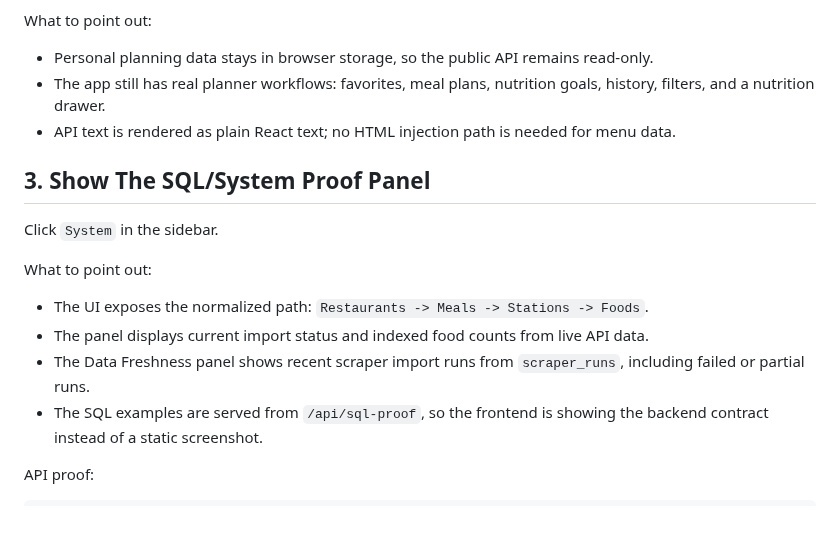
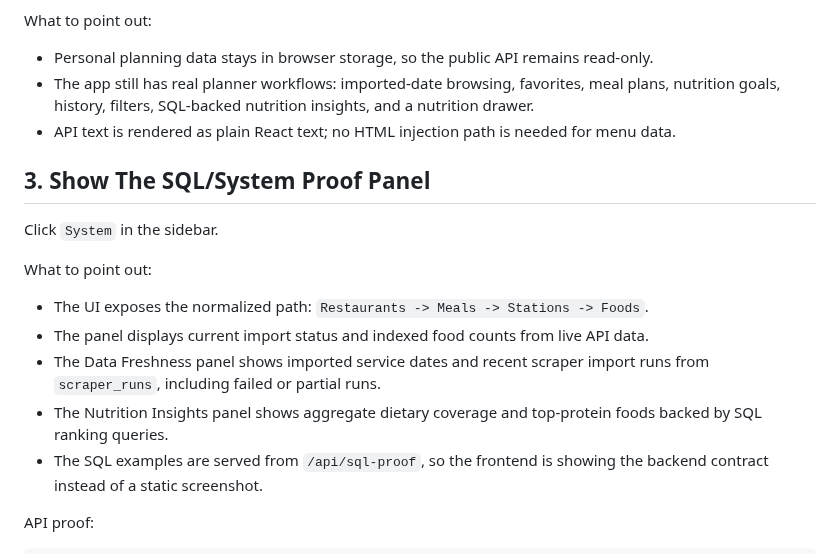
Before and after one commit to ChaddBrenner/ElonMealsDB, a Markdown page: docs/demo-walkthrough.md, the part around the change. GitHub-like rendering; blank space fills up the shorter version.

```diff
--- a/docs/demo-walkthrough.md
+++ b/docs/demo-walkthrough.md
@@ -45,7 +45,7 @@ In the dashboard:
 What to point out:
 
 - Personal planning data stays in browser storage, so the public API remains read-only.
-- The app still has real planner workflows: favorites, meal plans, nutrition goals, history, filters, and a nutrition drawer.
+- The app still has real planner workflows: imported-date browsing, favorites, meal plans, nutrition goals, history, filters, SQL-backed nutrition insights, and a nutrition drawer.
 - API text is rendered as plain React text; no HTML injection path is needed for menu data.
 
 ## 3. Show The SQL/System Proof Panel
@@ -56,7 +56,8 @@ What to point out:
 
 - The UI exposes the normalized path: `Restaurants -> Meals -> Stations -> Foods`.
 - The panel displays current import status and indexed food counts from live API data.
-- The Data Freshness panel shows recent scraper import runs from `scraper_runs`, including failed or partial runs.
+- The Data Freshness panel shows imported service dates and recent scraper import runs from `scraper_runs`, including failed or partial runs.
+- The Nutrition Insights panel shows aggregate dietary coverage and top-protein foods backed by SQL ranking queries.
 - The SQL examples are served from `/api/sql-proof`, so the frontend is showing the backend contract instead of a static screenshot.
 
 API proof:
```
Also changed, not shown: README.md (+1 -1 lines), docs/portfolio-case-study.md (+8 -6 lines), docs/screenshots/dashboard-desktop.png, docs/screenshots/dashboard-mobile.png, docs/screenshots/dashboard-system-proof.png, 3 other files.
